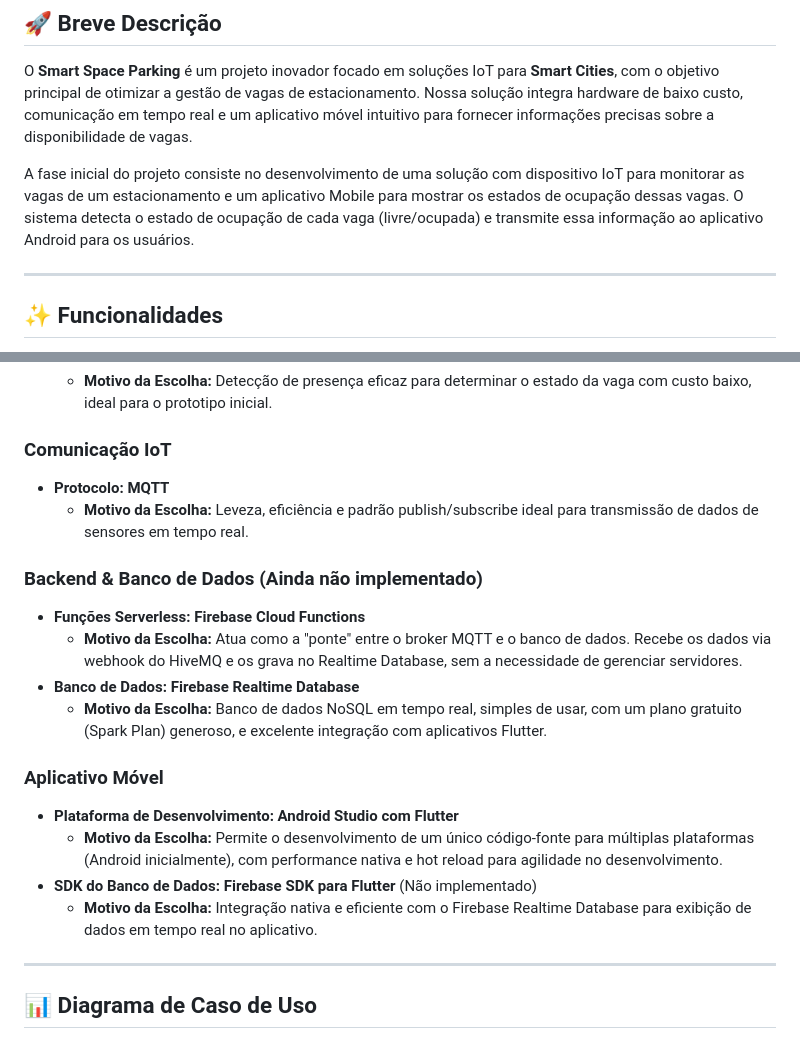
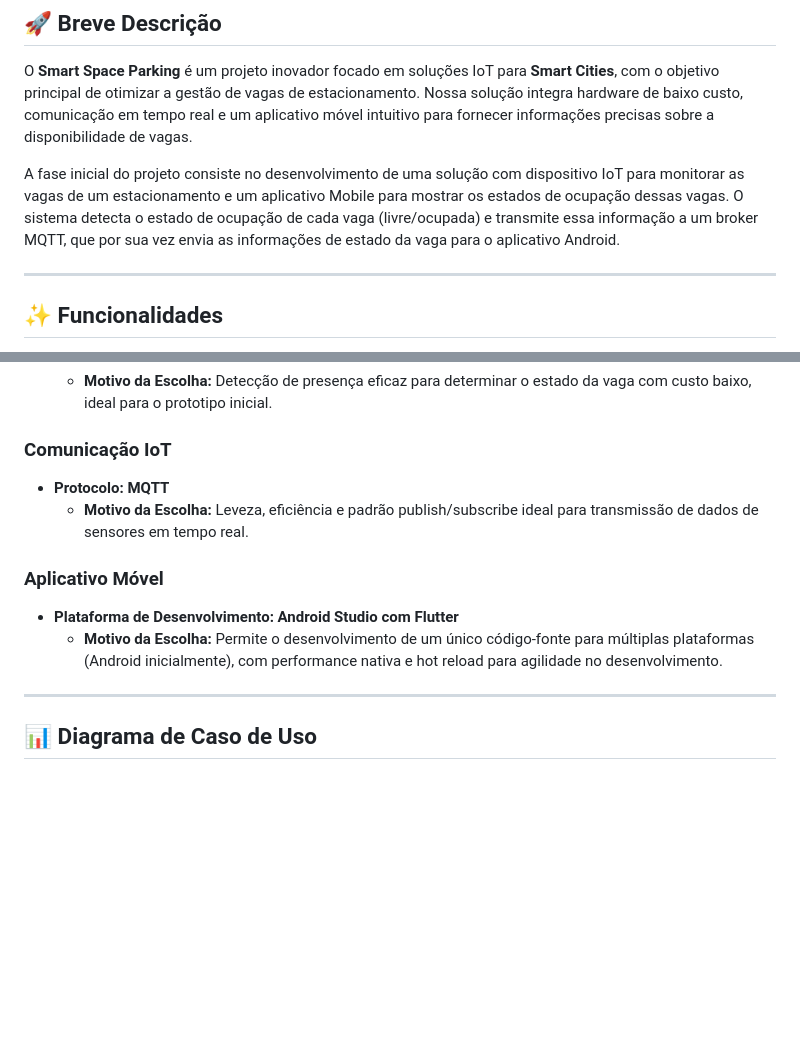
Before and after one commit to yca-git/Smart-Space-Parking, a Markdown page: README.md, 2 parts joined by grey strips. Rendered like a GitHub page; blank space fills up the shorter version.

Commit message:
Revise project overview and clarify MQTT integration
Updated project description and added details about MQTT broker integration. Removed backend and database implementation notes.

```diff
--- a/README.md
+++ b/README.md
@@ -7,7 +7,7 @@
 
 O **Smart Space Parking** é um projeto inovador focado em soluções IoT para **Smart Cities**, com o objetivo principal de otimizar a gestão de vagas de estacionamento. Nossa solução integra hardware de baixo custo, comunicação em tempo real e um aplicativo móvel intuitivo para fornecer informações precisas sobre a disponibilidade de vagas.
 
-A fase inicial do projeto consiste no desenvolvimento de uma solução com dispositivo IoT para monitorar as vagas de um estacionamento e um aplicativo Mobile para mostrar os estados de ocupação dessas vagas. O sistema detecta o estado de ocupação de cada vaga (livre/ocupada) e transmite essa informação ao aplicativo Android para os usuários.
+A fase inicial do projeto consiste no desenvolvimento de uma solução com dispositivo IoT para monitorar as vagas de um estacionamento e um aplicativo Mobile para mostrar os estados de ocupação dessas vagas. O sistema detecta o estado de ocupação de cada vaga (livre/ocupada) e transmite essa informação a um broker MQTT, que por sua vez envia as informações de estado da vaga para o aplicativo Android.
 
 ---
 
@@ -39,19 +39,10 @@ Este projeto é uma fusão de hardware e software, utilizando as seguintes tecno
 * **Protocolo:** **MQTT**
     * **Motivo da Escolha:** Leveza, eficiência e padrão publish/subscribe ideal para transmissão de dados de sensores em tempo real.
 
-### Backend & Banco de Dados (Ainda não implementado)
-
-* **Funções Serverless:** **Firebase Cloud Functions**
-    * **Motivo da Escolha:** Atua como a "ponte" entre o broker MQTT e o banco de dados. Recebe os dados via webhook do HiveMQ e os grava no Realtime Database, sem a necessidade de gerenciar servidores.
-* **Banco de Dados:** **Firebase Realtime Database**
-    * **Motivo da Escolha:** Banco de dados NoSQL em tempo real, simples de usar, com um plano gratuito (Spark Plan) generoso, e excelente integração com aplicativos Flutter.
-
 ### Aplicativo Móvel
 
 * **Plataforma de Desenvolvimento:** **Android Studio com Flutter**
     * **Motivo da Escolha:** Permite o desenvolvimento de um único código-fonte para múltiplas plataformas (Android inicialmente), com performance nativa e hot reload para agilidade no desenvolvimento.
-* **SDK do Banco de Dados:** **Firebase SDK para Flutter** (Não implementado)
-    * **Motivo da Escolha:** Integração nativa e eficiente com o Firebase Realtime Database para exibição de dados em tempo real no aplicativo.
 
 ---
 ## 📊 Diagrama de Caso de Uso
```
Also changed, not shown: other parts of README.md (+14 -21 lines).
